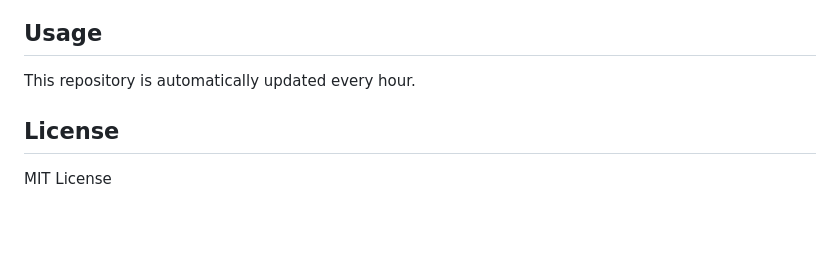
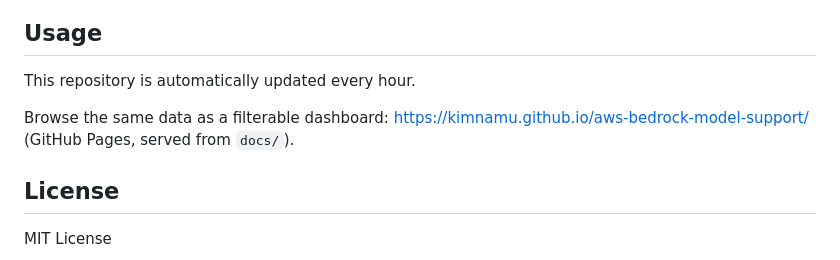
Before and after one commit to kimnamu/aws-bedrock-model-support, a Markdown page: README.md, the part around the change. Drawn GitHub-style; blank space fills up the shorter version.

Commit message:
README: link the GitHub Pages dashboard

```diff
--- a/README.md
+++ b/README.md
@@ -644,6 +644,8 @@ Bedrock API 호출 시 사용하는 Model ID 목록입니다.
 
 This repository is automatically updated every hour.
 
+Browse the same data as a filterable dashboard: https://kimnamu.github.io/aws-bedrock-model-support/ (GitHub Pages, served from `docs/`).
+
 ## License
 
 MIT License
```
